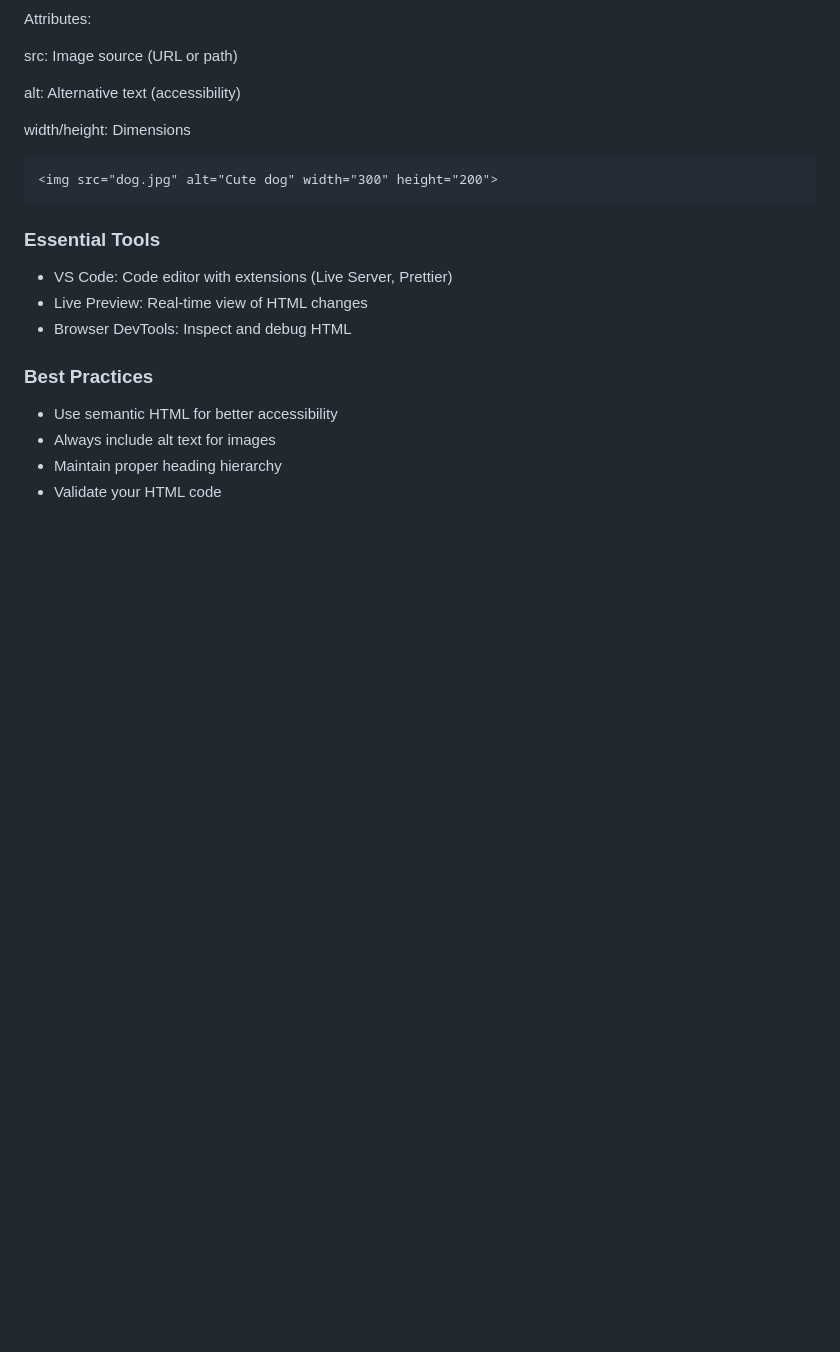
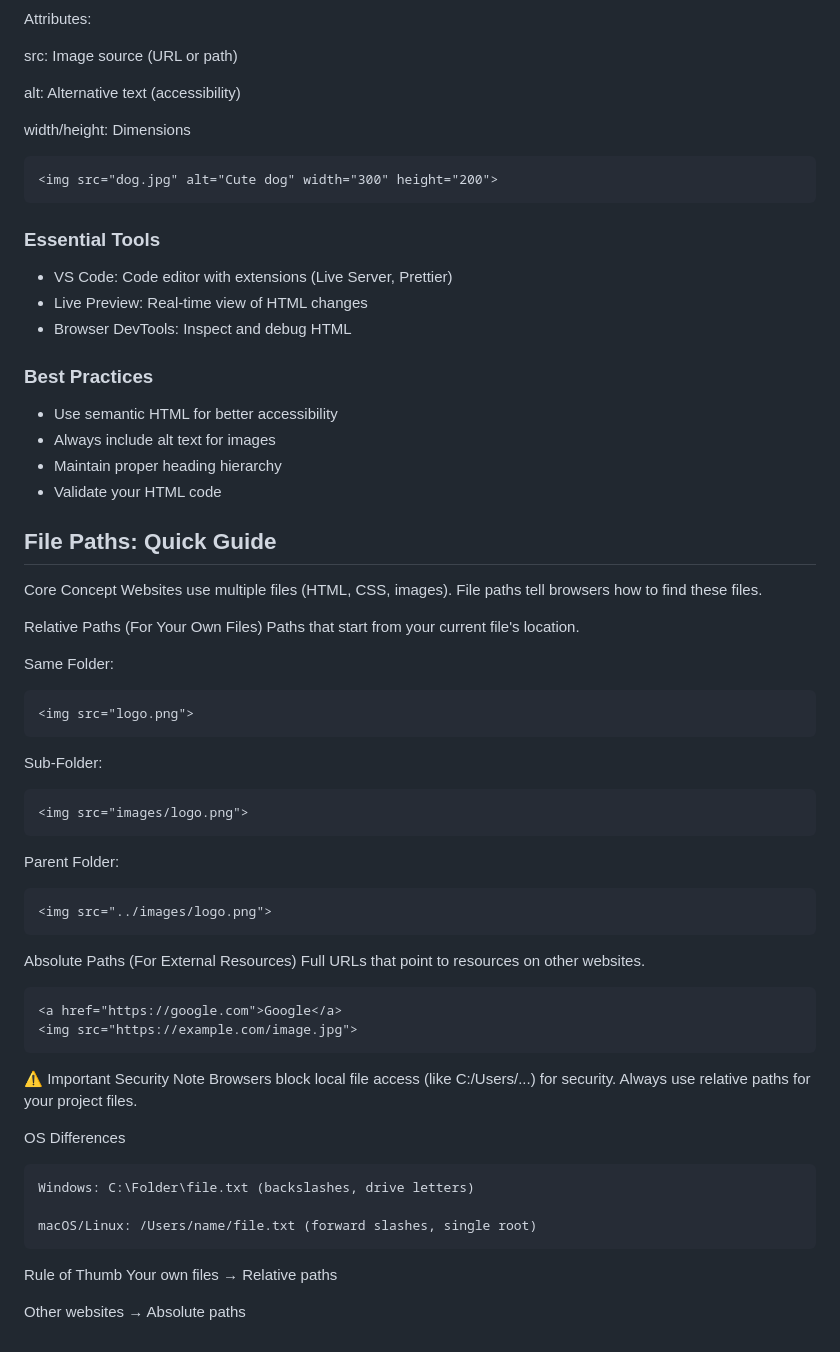
Before and after one commit to iamavinashsingh/Full-Stack-Notes, a Markdown page: Day6-HTML.md, the part around the change. GitHub-like rendering; blank space fills up the shorter version.

````diff
--- a/Day6-HTML.md
+++ b/Day6-HTML.md
@@ -182,3 +182,47 @@ width/height: Dimensions
 - Always include alt text for images
 - Maintain proper heading hierarchy
 - Validate your HTML code
+
+## File Paths: Quick Guide
+Core Concept
+Websites use multiple files (HTML, CSS, images). File paths tell browsers how to find these files.
+
+Relative Paths (For Your Own Files)
+Paths that start from your current file's location.
+
+Same Folder:
+
+```html
+<img src="logo.png">
+```
+Sub-Folder:
+
+```html
+<img src="images/logo.png">
+```
+Parent Folder:
+
+```html
+<img src="../images/logo.png">
+```
+<!-- ../ = go up one level -->
+Absolute Paths (For External Resources)
+Full URLs that point to resources on other websites.
+
+```html
+<a href="https://google.com">Google</a>
+<img src="https://example.com/image.jpg">
+```
+⚠️ Important Security Note
+Browsers block local file access (like C:/Users/...) for security. Always use relative paths for your project files.
+
+OS Differences
+```
+Windows: C:\Folder\file.txt (backslashes, drive letters)
+
+macOS/Linux: /Users/name/file.txt (forward slashes, single root)
+```
+Rule of Thumb
+Your own files → Relative paths
+
+Other websites → Absolute paths
````
